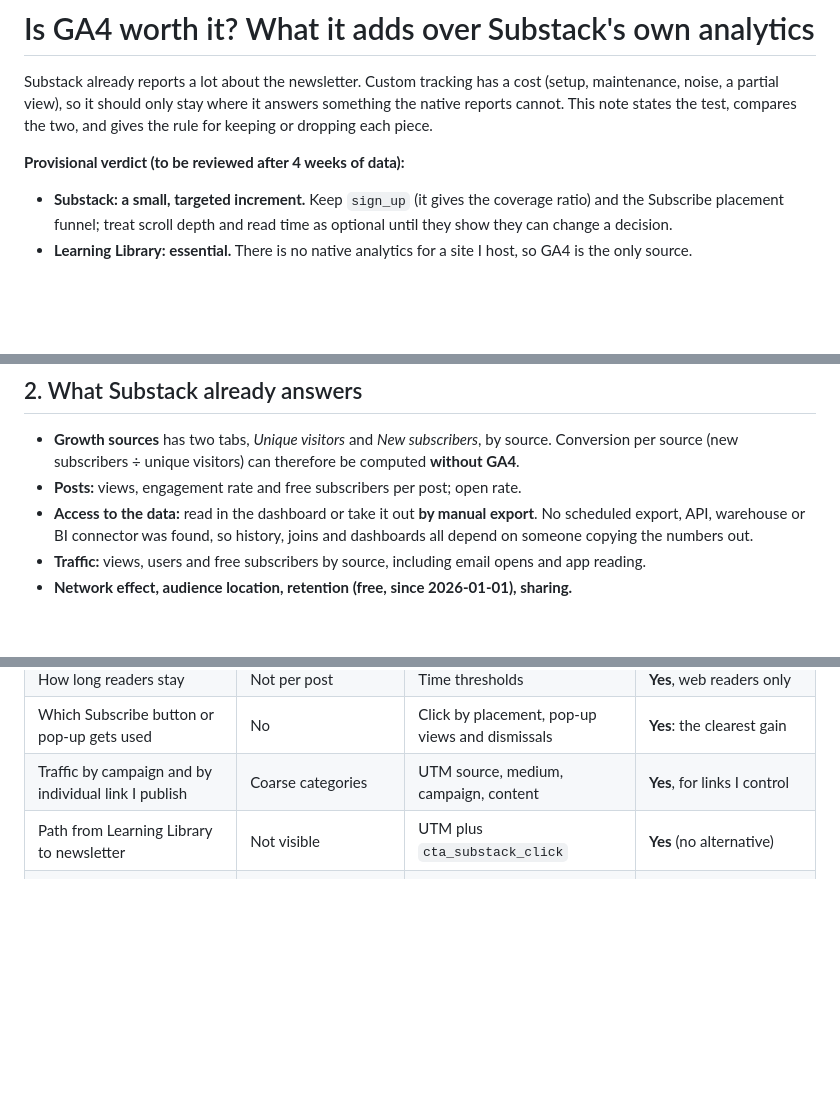
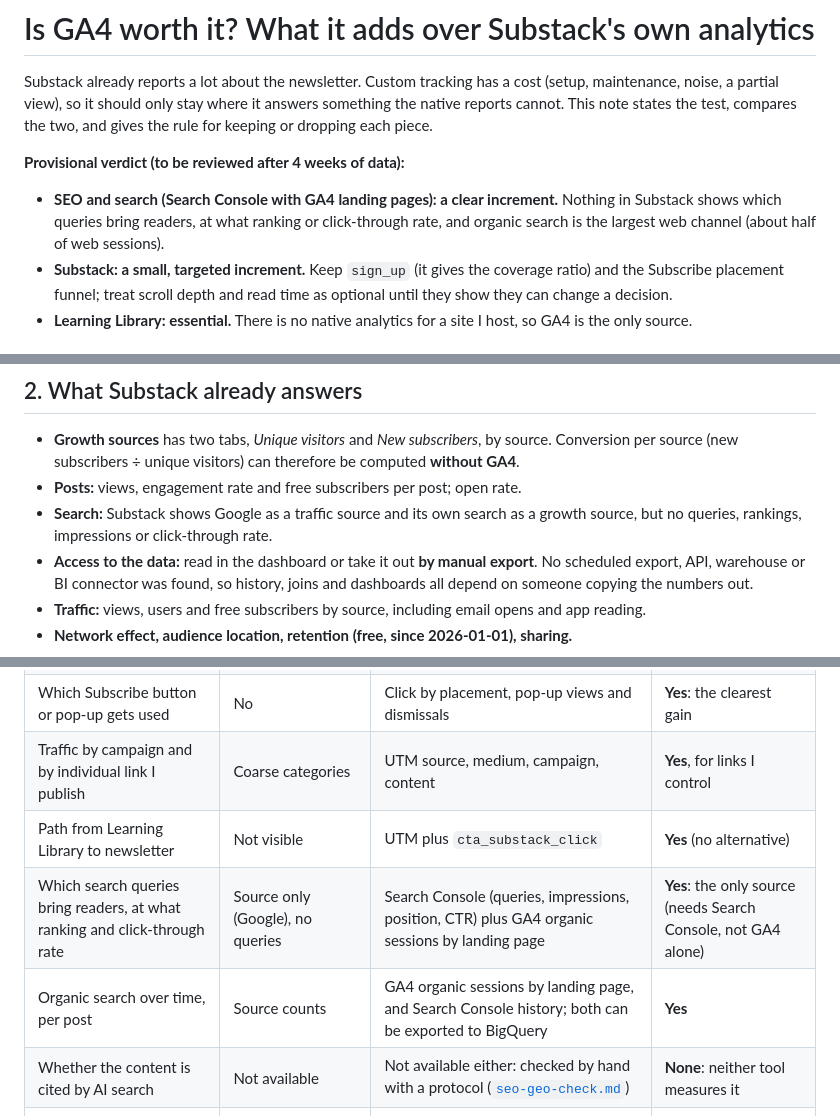
Before and after one commit to tuhoang3112/zoe-learning-library, a Markdown page: docs/ga4-vs-substack-analytics.md, 3 parts joined by grey strips. Drawn GitHub-style; blank space fills up the shorter version.

Commit message:
Docs: add SEO and search tracking to the GA4-vs-Substack assessment
Co-Authored-By: Claude Sonnet 5 <noreply@anthropic.com>

```diff
--- a/docs/ga4-vs-substack-analytics.md
+++ b/docs/ga4-vs-substack-analytics.md
@@ -3,6 +3,7 @@
 Substack already reports a lot about the newsletter. Custom tracking has a cost (setup, maintenance, noise, a partial view), so it should only stay where it answers something the native reports cannot. This note states the test, compares the two, and gives the rule for keeping or dropping each piece.
 
 **Provisional verdict (to be reviewed after 4 weeks of data):**
+- **SEO and search (Search Console with GA4 landing pages): a clear increment.** Nothing in Substack shows which queries bring readers, at what ranking or click-through rate, and organic search is the largest web channel (about half of web sessions).
 - **Substack: a small, targeted increment.** Keep `sign_up` (it gives the coverage ratio) and the Subscribe placement funnel; treat scroll depth and read time as optional until they show they can change a decision.
 - **Learning Library: essential.** There is no native analytics for a site I host, so GA4 is the only source.
 
@@ -18,6 +19,7 @@ An event or report earns its place if it meets all three:
 
 - **Growth sources** has two tabs, *Unique visitors* and *New subscribers*, by source. Conversion per source (new subscribers ÷ unique visitors) can therefore be computed **without GA4**.
 - **Posts:** views, engagement rate and free subscribers per post; open rate.
+- **Search:** Substack shows Google as a traffic source and its own search as a growth source, but no queries, rankings, impressions or click-through rate.
 - **Access to the data:** read in the dashboard or take it out **by manual export**. No scheduled export, API, warehouse or BI connector was found, so history, joins and dashboards all depend on someone copying the numbers out.
 - **Traffic:** views, users and free subscribers by source, including email opens and app reading.
 - **Network effect, audience location, retention (free, since 2026-01-01), sharing.**
@@ -35,6 +37,9 @@ For "how many" and "from where", the native reports are more complete than GA4:
 | Which Subscribe button or pop-up gets used | No | Click by placement, pop-up views and dismissals | **Yes**: the clearest gain |
 | Traffic by campaign and by individual link I publish | Coarse categories | UTM source, medium, campaign, content | **Yes**, for links I control |
 | Path from Learning Library to newsletter | Not visible | UTM plus `cta_substack_click` | **Yes** (no alternative) |
+| Which search queries bring readers, at what ranking and click-through rate | Source only (Google), no queries | Search Console (queries, impressions, position, CTR) plus GA4 organic sessions by landing page | **Yes**: the only source (needs Search Console, not GA4 alone) |
+| Organic search over time, per post | Source counts | GA4 organic sessions by landing page, and Search Console history; both can be exported to BigQuery | **Yes** |
+| Whether the content is cited by AI search | Not available | Not available either: checked by hand with a protocol ([`seo-geo-check.md`](seo-geo-check.md)) | **None**: neither tool measures it |
 | Getting the data out automatically (warehouse, BI tool, scheduled) | Manual export only; windows of 30–90 days | BigQuery daily export, Looker Studio connector, API | **Yes**: the data can be pulled without copying it by hand |
 | Raw events, SQL, joins, history beyond the interface windows | No | BigQuery export | **Yes** |
 | Behavior of visitors on the Learning Library | Not applicable | Everything | **Yes** (no alternative) |
```
Also changed, not shown: other parts of docs/ga4-vs-substack-analytics.md (+1 -0 lines).
